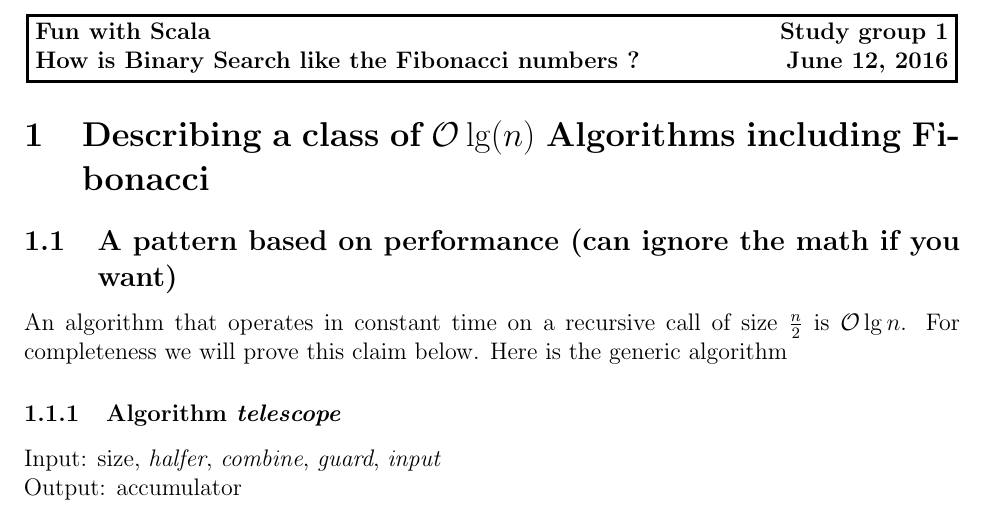
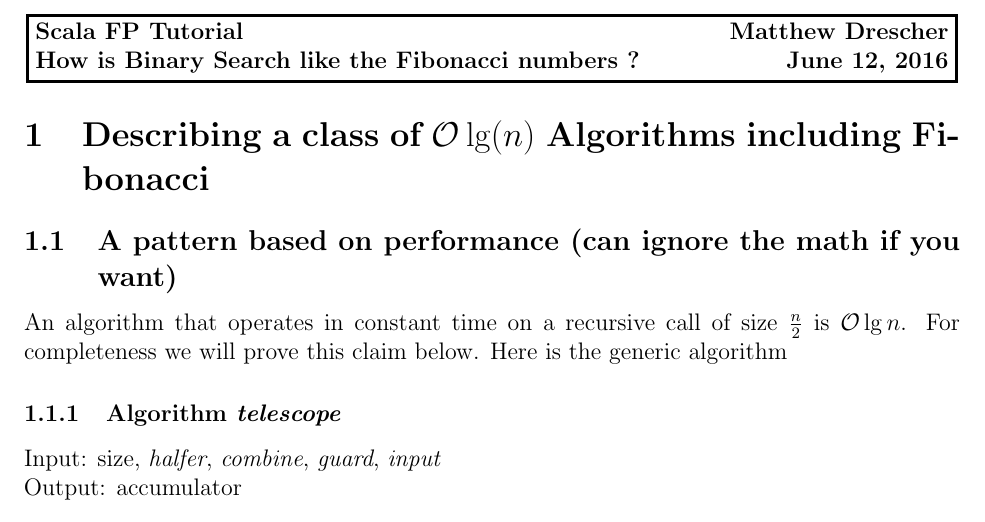
Before and after one commit to knavely/fp101, a LaTeX document (fp101.tex): part of page 1 of 7, cut at the place of the change. Compiled offline with pdfLaTeX.

Commit message:
update title

```diff
--- a/fp101.tex
+++ b/fp101.tex
@@ -49,7 +49,7 @@
 \newlength{\boxlength}\setlength{\boxlength}{\textwidth}
 \addtolength{\boxlength}{-4mm}
 \begin{center}\framebox{\parbox{\boxlength}{\bf
-Fun with Scala \hfill Study group 1 \\
+Scala FP Tutorial \hfill Matthew Drescher \\
 How is Binary Search like the Fibonacci numbers ?  \hfill \today}}\end{center}
 %\vspace{5mm}
 %\newgame
```
Also changed, not shown: fp101.pdf.
